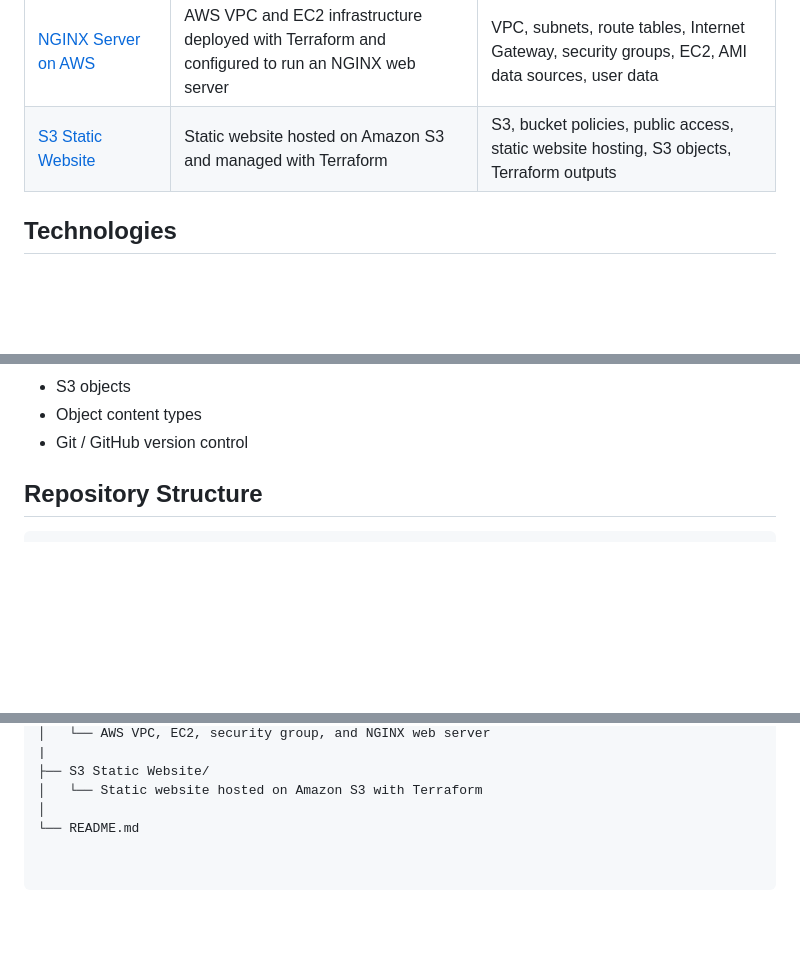
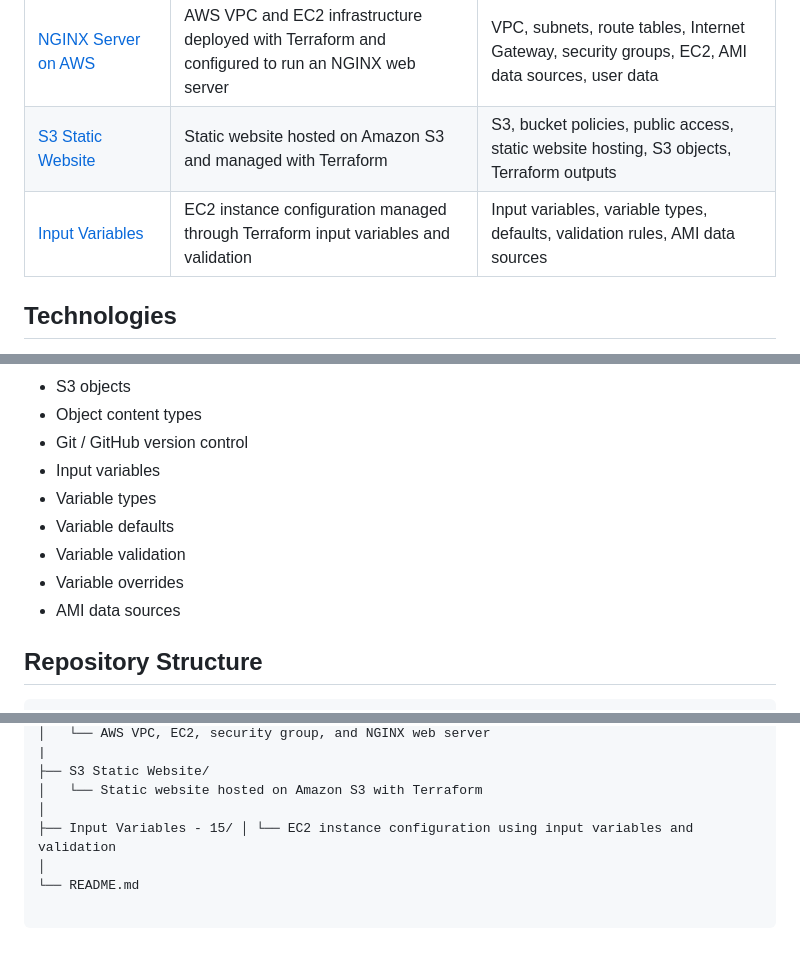
Before and after one commit to adotbelcher-cloud/Terraform, a Markdown page: README.md, 3 parts joined by grey strips. Rendered like a GitHub page; blank space fills up the shorter version.

```diff
--- a/README.md
+++ b/README.md
@@ -17,6 +17,7 @@ version control, and cloud infrastructure design.
 | [Multi-Region S3](./Terraform%20Multi-Region%20S3%20-%2009/) | S3 buckets deployed across multiple AWS regions using separate AWS provider configurations | Provider aliases, multiple provider configurations, multi-region deployments |
 | [NGINX Server on AWS](./NGINX%20Server%20on%20AWS%20-%2010/) | AWS VPC and EC2 infrastructure deployed with Terraform and configured to run an NGINX web server | VPC, subnets, route tables, Internet Gateway, security groups, EC2, AMI data sources, user data |
 | [S3 Static Website](./S3%20Static%20Website/) | Static website hosted on Amazon S3 and managed with Terraform | S3, bucket policies, public access, static website hosting, S3 objects, Terraform outputs |
+| [Input Variables](./Input%20Variables%20-%2015/) | EC2 instance configuration managed through Terraform input variables and validation | Input variables, variable types, defaults, validation rules, AMI data sources |
 
 ## Technologies
 
@@ -60,6 +61,12 @@ Through these projects and exercises, I am developing experience with:
 - S3 objects
 - Object content types
 - Git / GitHub version control
+- Input variables
+- Variable types
+- Variable defaults
+- Variable validation
+- Variable overrides
+- AMI data sources
 
 ## Repository Structure
 
@@ -83,4 +90,6 @@ terraform/
 ├── S3 Static Website/
 │   └── Static website hosted on Amazon S3 with Terraform
 │
+├── Input Variables - 15/ │ └── EC2 instance configuration using input variables and validation
+│
 └── README.md
```
